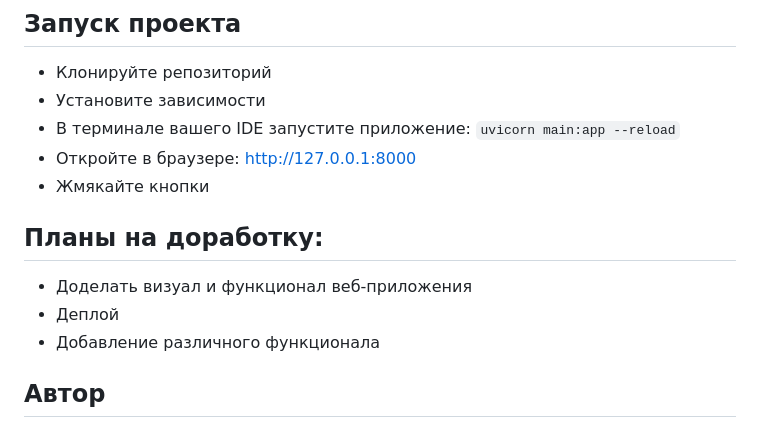
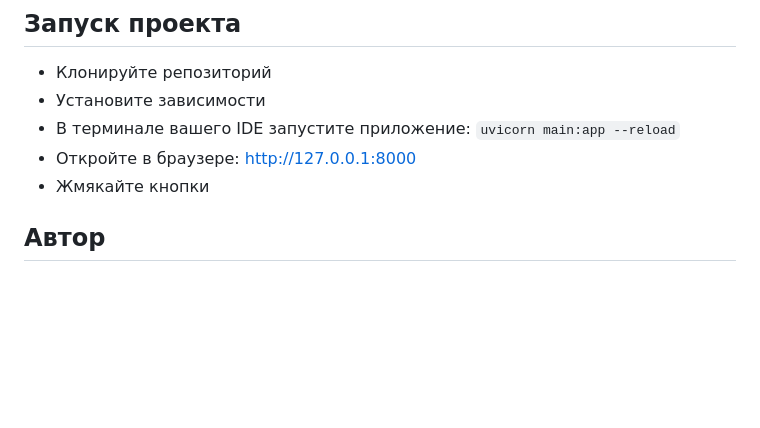
Before and after one commit to MaryKhm656/task-manager, a Markdown page: README.md, the part around one of its changes. GitHub-like rendering; blank space fills up the shorter version.

```diff
--- a/README.md
+++ b/README.md
@@ -89,10 +83,6 @@ task-manager/
 - Откройте в браузере: http://127.0.0.1:8000
 - Жмякайте кнопки
 
-## Планы на доработку:
-- Доделать визуал и функционал веб-приложения
-- Деплой
-- Добавление различного функционала
 
 ## Автор
 Разработано с ❤️ начинающим Python-разработчиком
```
Also changed, not shown: other parts of README.md (+11 -17 lines).
